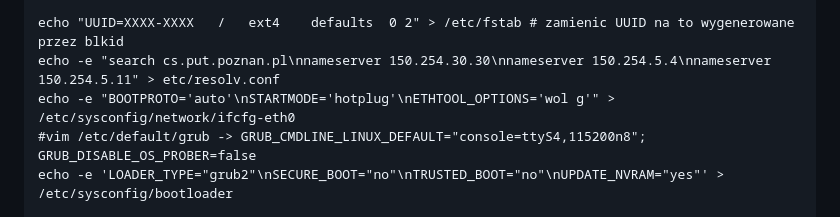
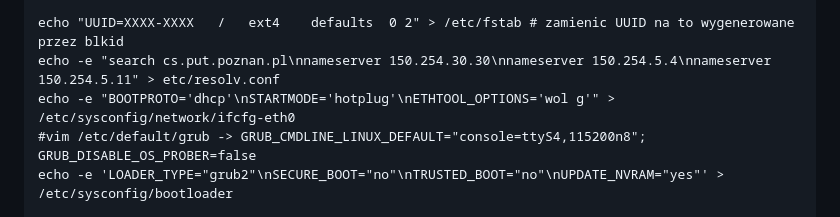
Before and after one commit to JanMetz/Slurm-Management-App, a Markdown page: system-config/notes/notes.md, the part around the change. Rendered like a GitHub page.

```diff
--- a/system-config/notes/notes.md
+++ b/system-config/notes/notes.md
@@ -159,7 +159,7 @@ chroot /mnt
 
 echo "UUID=XXXX-XXXX   /   ext4    defaults  0 2" > /etc/fstab # zamienic UUID na to wygenerowane przez blkid
 echo -e "search cs.put.poznan.pl\nnameserver 150.254.30.30\nnameserver 150.254.5.4\nnameserver 150.254.5.11" > etc/resolv.conf
-echo -e "BOOTPROTO='auto'\nSTARTMODE='hotplug'\nETHTOOL_OPTIONS='wol g'" >  /etc/sysconfig/network/ifcfg-eth0
+echo -e "BOOTPROTO='dhcp'\nSTARTMODE='hotplug'\nETHTOOL_OPTIONS='wol g'" >  /etc/sysconfig/network/ifcfg-eth0
 #vim /etc/default/grub -> GRUB_CMDLINE_LINUX_DEFAULT="console=ttyS4,115200n8"; GRUB_DISABLE_OS_PROBER=false
 echo -e 'LOADER_TYPE="grub2"\nSECURE_BOOT="no"\nTRUSTED_BOOT="no"\nUPDATE_NVRAM="yes"' > /etc/sysconfig/bootloader
 
```
